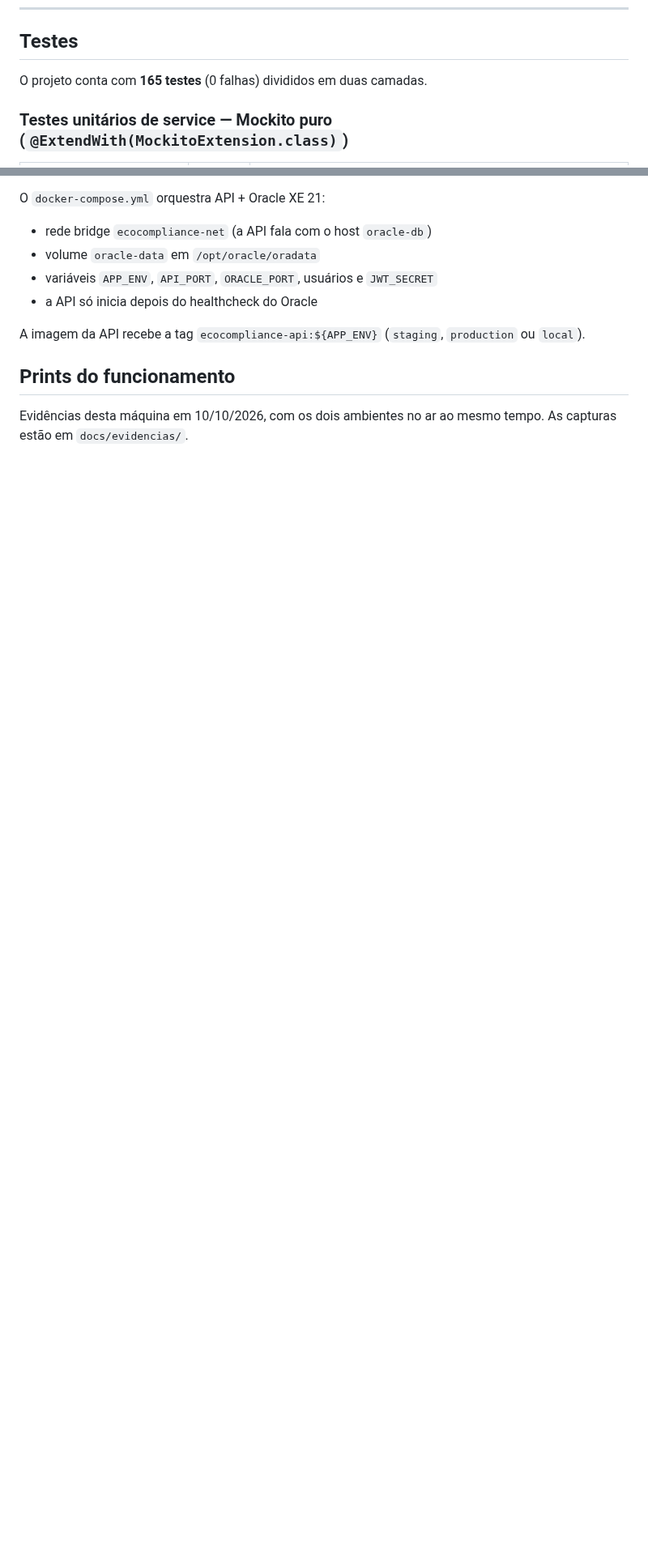
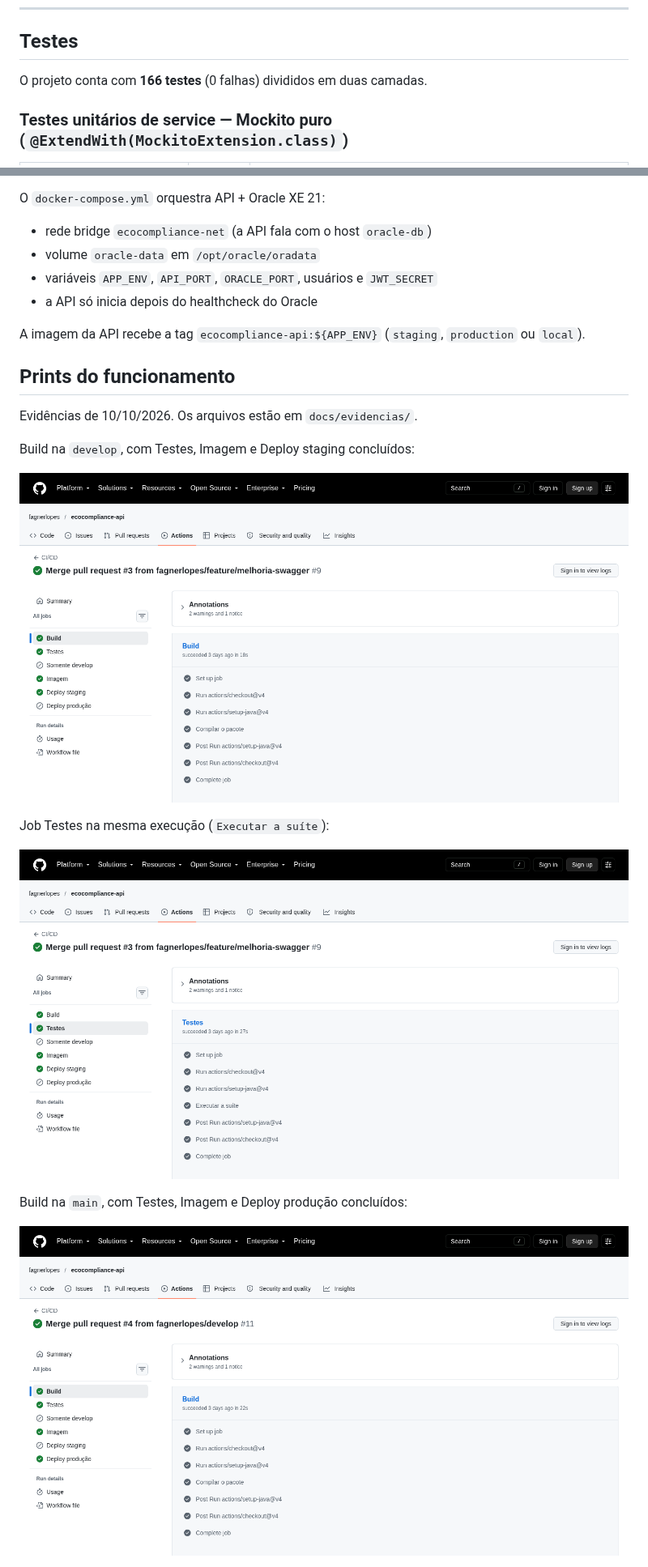
Before and after one commit to fagnerlopes/ecocompliance-api, a Markdown page: README.md, 2 parts joined by grey strips. Shown at 81% size. GitHub-like rendering; pictures changed too: docs/evidencias/pipeline-develop-build.png (added), docs/evidencias/pipeline-develop-testes.png (added), docs/evidencias/pipeline-main-build.png (added); blank space fills up the shorter version.

```diff
--- a/README.md
+++ b/README.md
@@ -593,7 +593,7 @@ Regra de negócio:
 
 ## Testes
 
-O projeto conta com **165 testes** (0 falhas) divididos em duas camadas.
+O projeto conta com **166 testes** (0 falhas) divididos em duas camadas.
 
 ### Testes unitários de service — Mockito puro (`@ExtendWith(MockitoExtension.class)`)
 
@@ -836,4 +862,17 @@ A imagem da API recebe a tag `ecocompliance-api:${APP_ENV}` (`staging`, `product
 
 ## Prints do funcionamento
 
-Evidências desta máquina em 10/10/2026, com os dois ambientes no ar ao mesmo tempo. As capturas estão em `docs/evidencias/`.
+Evidências de 10/10/2026. Os arquivos estão em `docs/evidencias/`.
+
+Build na `develop`, com Testes, Imagem e Deploy staging concluídos:
+
+![Build na develop e deploy de staging](docs/evidencias/pipeline-develop-build.png)
+
+Job Testes na mesma execução (`Executar a suíte`):
+
+![Testes na develop](docs/evidencias/pipeline-develop-testes.png)
+
+Build na `main`, com Testes, Imagem e Deploy produção concluídos:
+
+![Build na main e deploy de produção](docs/evidencias/pipeline-main-build.png)
+
```
Also changed, not shown: other parts of README.md (+58 -17 lines), 4 other files.
